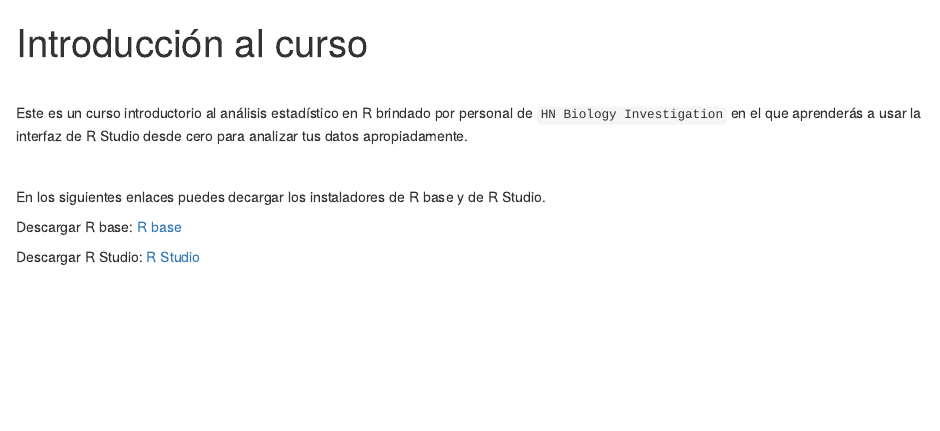
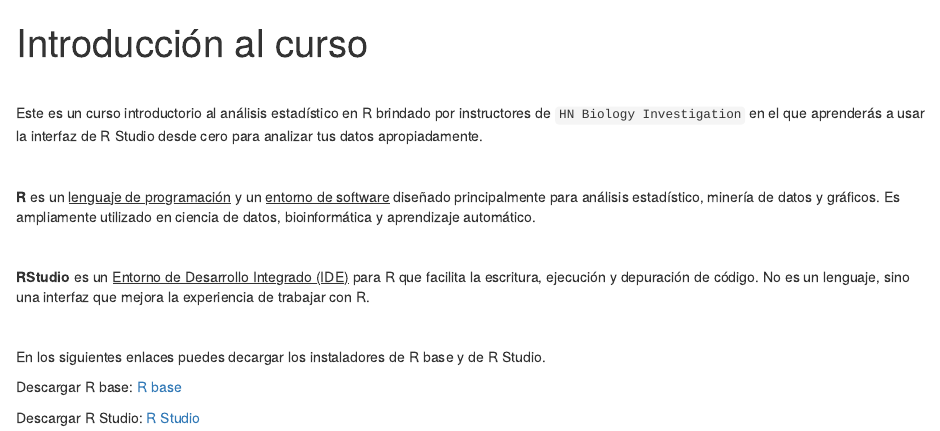
Before and after one commit to darioalvaradohn/R_basico, an R Markdown document (docs/Introduccion.Rmd): the page in a window 1100 px wide, from its top. Rendered offline with R 4.5, knitr and Pandoc, with nearby package versions.

Commit message:
New Intro

```diff
--- a/docs/Introduccion.Rmd
+++ b/docs/Introduccion.Rmd
@@ -14,7 +14,15 @@ knitr::opts_chunk$set(echo = TRUE)
 
 <br>
 
-Este es un curso introductorio al análisis estadístico en R brindado por personal de `HN Biology Investigation` en el que aprenderás a usar la interfaz de R Studio desde cero para analizar tus datos apropiadamente.
+Este es un curso introductorio al análisis estadístico en R brindado por instructores de `HN Biology Investigation` en el que aprenderás a usar la interfaz de R Studio desde cero para analizar tus datos apropiadamente.
+
+<br>
+
+**R** es un <ins>lenguaje de programación</ins> y un <ins>entorno de software</ins> diseñado principalmente para análisis estadístico, minería de datos y gráficos. Es ampliamente utilizado en ciencia de datos, bioinformática y aprendizaje automático.
+
+<br>
+
+**RStudio** es un <ins>Entorno de Desarrollo Integrado (IDE)</ins> para R que facilita la escritura, ejecución y depuración de código. No es un lenguaje, sino una interfaz que mejora la experiencia de trabajar con R.
 
 <br>
 
```
Also changed, not shown: 1 other file.
